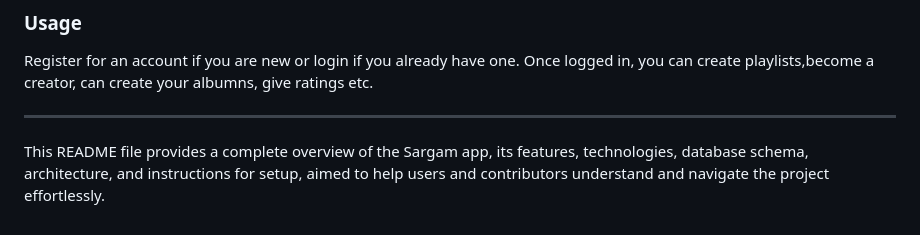
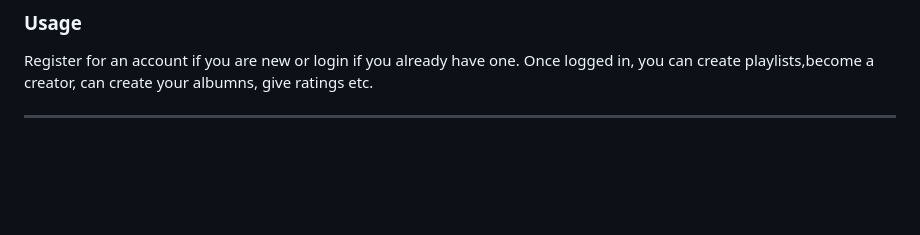
Before and after one commit to satishjais/Music-Streaming-App-V1, a Markdown page: README.md, the part around the change. Drawn GitHub-style; blank space fills up the shorter version.

```diff
--- a/README.md
+++ b/README.md
@@ -89,5 +89,3 @@ Register for an account if you are new or login if you already have one.
 Once logged in, you can create playlists,become a creator, can create your albumns, give ratings etc.
 
 ---
-
-This README file provides a complete overview of the Sargam app, its features, technologies, database schema, architecture, and instructions for setup, aimed to help users and contributors understand and navigate the project effortlessly.
```
